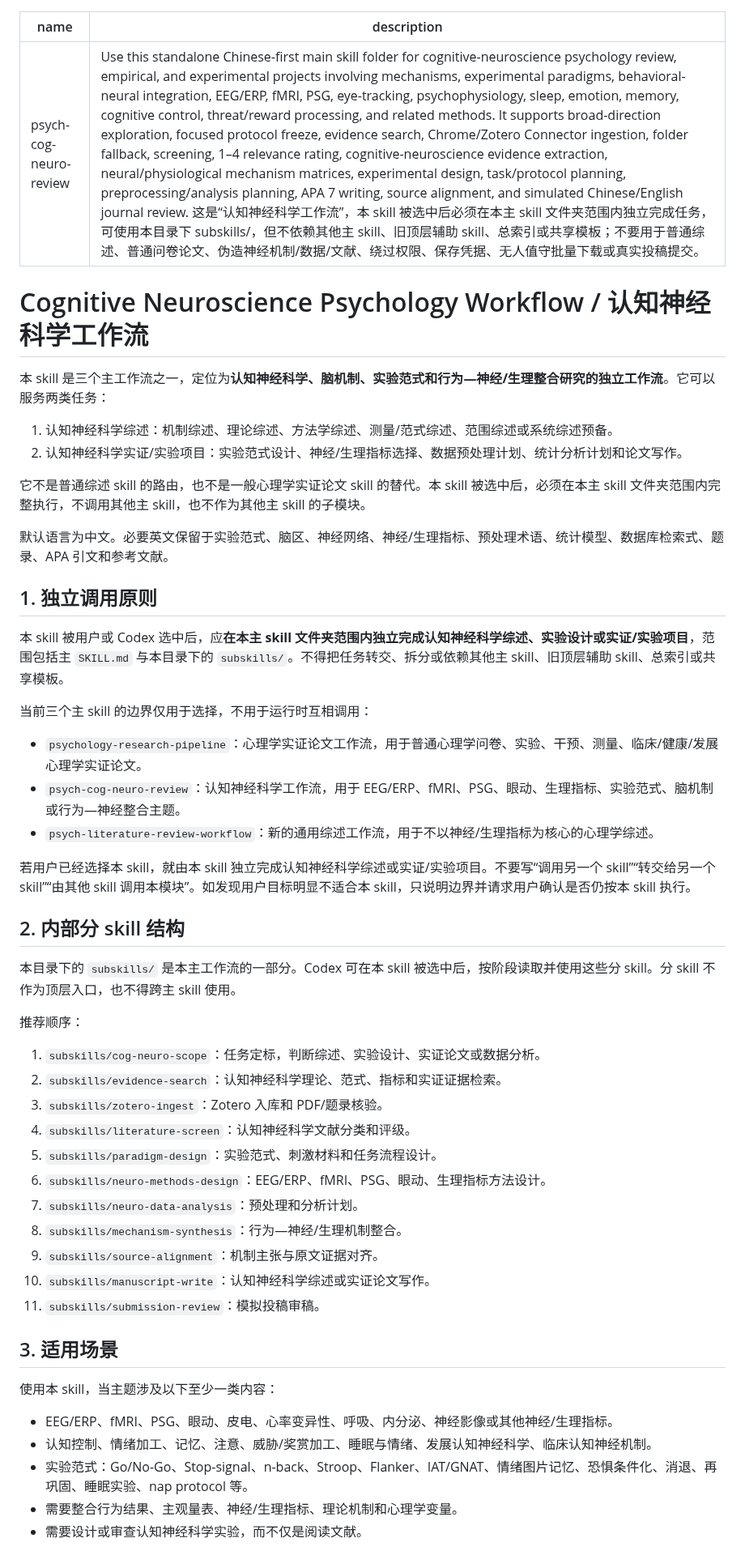
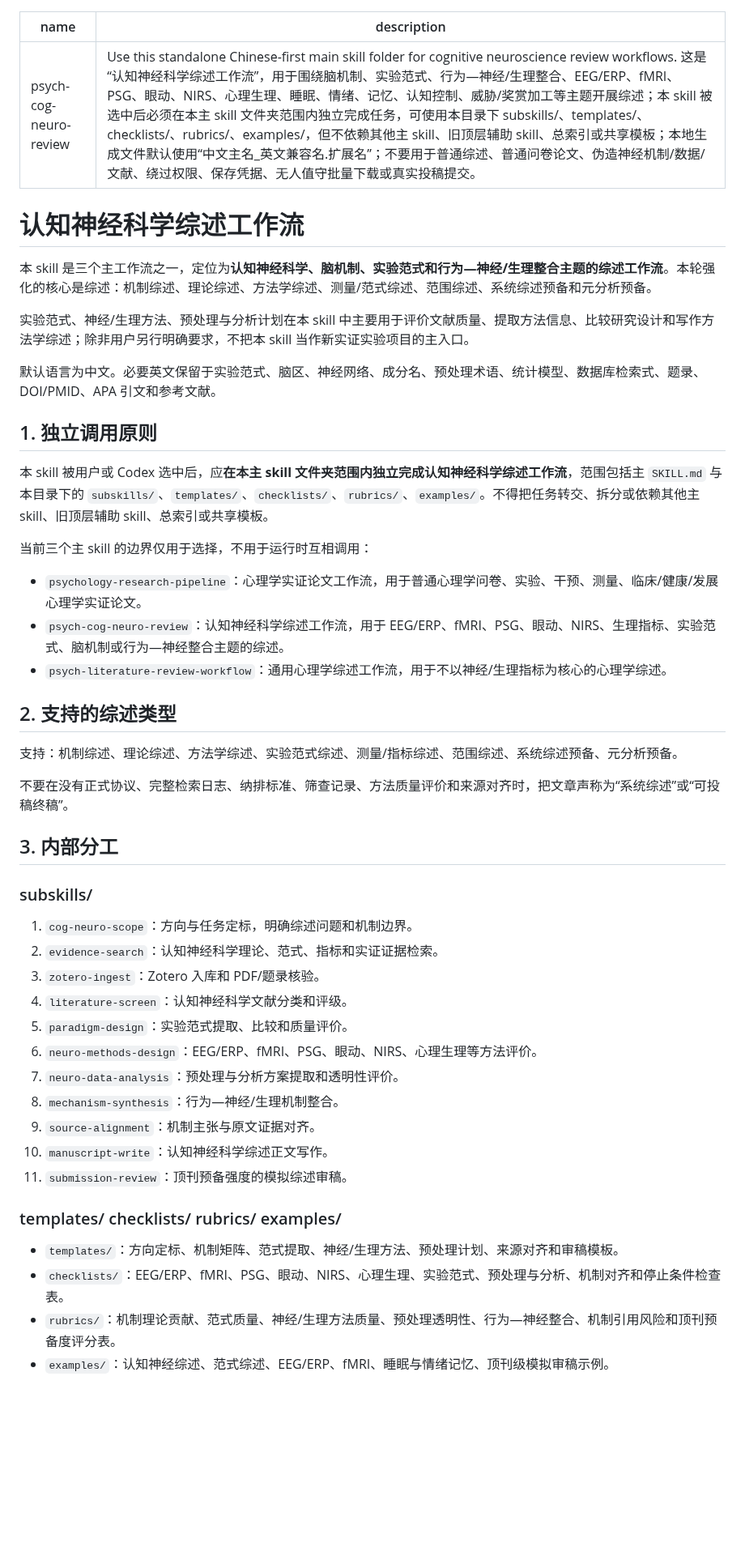
Before and after one commit to nayunzhishui/psychology-research-pipeline, a Markdown page: psych-cog-neuro-review/SKILL.md, the part around one of its changes. Shown at 81% size. GitHub-like rendering; blank space fills up the shorter version.

```diff
--- a/psych-cog-neuro-review/SKILL.md
+++ b/psych-cog-neuro-review/SKILL.md
@@ -1,56 +1,52 @@
 ---
 name: psych-cog-neuro-review
-description: Use this standalone Chinese-first main skill folder for cognitive-neuroscience psychology review, empirical, and experimental projects involving mechanisms, experimental paradigms, behavioral-neural integration, EEG/ERP, fMRI, PSG, eye-tracking, psychophysiology, sleep, emotion, memory, cognitive control, threat/reward processing, and related methods. It supports broad-direction exploration, focused protocol freeze, evidence search, Chrome/Zotero Connector ingestion, folder fallback, screening, 1–4 relevance rating, cognitive-neuroscience evidence extraction, neural/physiological mechanism matrices, experimental design, task/protocol planning, preprocessing/analysis planning, APA 7 writing, source alignment, and simulated Chinese/English journal review. 这是“认知神经科学工作流”，本 skill 被选中后必须在本主 skill 文件夹范围内独立完成任务，可使用本目录下 subskills/，但不依赖其他主 skill、旧顶层辅助 skill、总索引或共享模板；不要用于普通综述、普通问卷论文、伪造神经机制/数据/文献、绕过权限、保存凭据、无人值守批量下载或真实投稿提交。
+description: Use this standalone Chinese-first main skill folder for cognitive neuroscience review workflows. 这是“认知神经科学综述工作流”，用于围绕脑机制、实验范式、行为—神经/生理整合、EEG/ERP、fMRI、PSG、眼动、NIRS、心理生理、睡眠、情绪、记忆、认知控制、威胁/奖赏加工等主题开展综述；本 skill 被选中后必须在本主 skill 文件夹范围内独立完成任务，可使用本目录下 subskills/、templates/、checklists/、rubrics/、examples/，但不依赖其他主 skill、旧顶层辅助 skill、总索引或共享模板；本地生成文件默认使用“中文主名_英文兼容名.扩展名”；不要用于普通综述、普通问卷论文、伪造神经机制/数据/文献、绕过权限、保存凭据、无人值守批量下载或真实投稿提交。
 ---
 
-# Cognitive Neuroscience Psychology Workflow / 认知神经科学工作流
+# 认知神经科学综述工作流
 
-本 skill 是三个主工作流之一，定位为**认知神经科学、脑机制、实验范式和行为—神经/生理整合研究的独立工作流**。它可以服务两类任务：
+本 skill 是三个主工作流之一，定位为**认知神经科学、脑机制、实验范式和行为—神经/生理整合主题的综述工作流**。本轮强化的核心是综述：机制综述、理论综述、方法学综述、测量/范式综述、范围综述、系统综述预备和元分析预备。
 
-1. 认知神经科学综述：机制综述、理论综述、方法学综述、测量/范式综述、范围综述或系统综述预备。
-2. 认知神经科学实证/实验项目：实验范式设计、神经/生理指标选择、数据预处理计划、统计分析计划和论文写作。
+实验范式、神经/生理方法、预处理与分析计划在本 skill 中主要用于评价文献质量、提取方法信息、比较研究设计和写作方法学综述；除非用户另行明确要求，不把本 skill 当作新实证实验项目的主入口。
 
-它不是普通综述 skill 的路由，也不是一般心理学实证论文 skill 的替代。本 skill 被选中后，必须在本主 skill 文件夹范围内完整执行，不调用其他主 skill，也不作为其他主 skill 的子模块。
-
-默认语言为中文。必要英文保留于实验范式、脑区、神经网络、神经/生理指标、预处理术语、统计模型、数据库检索式、题录、APA 引文和参考文献。
+默认语言为中文。必要英文保留于实验范式、脑区、神经网络、成分名、预处理术语、统计模型、数据库检索式、题录、DOI/PMID、APA 引文和参考文献。
 
 ## 1. 独立调用原则
 
-本 skill 被用户或 Codex 选中后，应**在本主 skill 文件夹范围内独立完成认知神经科学综述、实验设计或实证/实验项目**，范围包括主 `SKILL.md` 与本目录下的 `subskills/`。不得把任务转交、拆分或依赖其他主 skill、旧顶层辅助 skill、总索引或共享模板。
+本 skill 被用户或 Codex 选中后，应**在本主 skill 文件夹范围内独立完成认知神经科学综述工作流**，范围包括主 `SKILL.md` 与本目录下的 `subskills/`、`templates/`、`checklists/`、`rubrics/`、`examples/`。不得把任务转交、拆分或依赖其他主 skill、旧顶层辅助 skill、总索引或共享模板。
 
 当前三个主 skill 的边界仅用于选择，不用于运行时互相调用：
 
 - `psychology-research-pipeline`：心理学实证论文工作流，用于普通心理学问卷、实验、干预、测量、临床/健康/发展心理学实证论文。
-- `psych-cog-neuro-review`：认知神经科学工作流，用于 EEG/ERP、fMRI、PSG、眼动、生理指标、实验范式、脑机制或行为—神经整合主题。
-- `psych-literature-review-workflow`：新的通用综述工作流，用于不以神经/生理指标为核心的心理学综述。
+- `psych-cog-neuro-review`：认知神经科学综述工作流，用于 EEG/ERP、fMRI、PSG、眼动、NIRS、生理指标、实验范式、脑机制或行为—神经整合主题的综述。
+- `psych-literature-review-workflow`：通用心理学综述工作流，用于不以神经/生理指标为核心的心理学综述。
 
-若用户已经选择本 skill，就由本 skill 独立完成认知神经科学综述或实证/实验项目。不要写“调用另一个 skill”“转交给另一个 skill”“由其他 skill 调用本模块”。如发现用户目标明显不适合本 skill，只说明边界并请求用户确认是否仍按本 skill 执行。
+## 2. 支持的综述类型
 
-## 2. 内部分 skill 结构
+支持：机制综述、理论综述、方法学综述、实验范式综述、测量/指标综述、范围综述、系统综述预备、元分析预备。
 
-本目录下的 `subskills/` 是本主工作流的一部分。Codex 可在本 skill 被选中后，按阶段读取并使用这些分 skill。分 skill 不作为顶层入口，也不得跨主 skill 使用。
+不要在没有正式协议、完整检索日志、纳排标准、筛查记录、方法质量评价和来源对齐时，把文章声称为“系统综述”或“可投稿终稿”。
 
-推荐顺序：
+## 3. 内部分工
 
-1. `subskills/cog-neuro-scope`：任务定标，判断综述、实验设计、实证论文或数据分析。
-2. `subskills/evidence-search`：认知神经科学理论、范式、指标和实证证据检索。
-3. `subskills/zotero-ingest`：Zotero 入库和 PDF/题录核验。
-4. `subskills/literature-screen`：认知神经科学文献分类和评级。
-5. `subskills/paradigm-design`：实验范式、刺激材料和任务流程设计。
-6. `subskills/neuro-methods-design`：EEG/ERP、fMRI、PSG、眼动、生理指标方法设计。
-7. `subskills/neuro-data-analysis`：预处理和分析计划。
-8. `subskills/mechanism-synthesis`：行为—神经/生理机制整合。
-9. `subskills/source-alignment`：机制主张与原文证据对齐。
-10. `subskills/manuscript-write`：认知神经科学综述或实证论文写作。
-11. `subskills/submission-review`：模拟投稿审稿。
+### subskills/
 
-## 3. 适用场景
+1. `cog-neuro-scope`：方向与任务定标，明确综述问题和机制边界。
+2. `evidence-search`：认知神经科学理论、范式、指标和实证证据检索。
+3. `zotero-ingest`：Zotero 入库和 PDF/题录核验。
+4. `literature-screen`：认知神经科学文献分类和评级。
+5. `paradigm-design`：实验范式提取、比较和质量评价。
+6. `neuro-methods-design`：EEG/ERP、fMRI、PSG、眼动、NIRS、心理生理等方法评价。
+7. `neuro-data-analysis`：预处理与分析方案提取和透明性评价。
+8. `mechanism-synthesis`：行为—神经/生理机制整合。
+9. `source-alignment`：机制主张与原文证据对齐。
+10. `manuscript-write`：认知神经科学综述正文写作。
+11. `submission-review`：顶刊预备强度的模拟综述审稿。
 
-使用本 skill，当主题涉及以下至少一类内容：
+### templates/ checklists/ rubrics/ examples/
 
-- EEG/ERP、fMRI、PSG、眼动、皮电、心率变异性、呼吸、内分泌、神经影像或其他神经/生理指标。
-- 认知控制、情绪加工、记忆、注意、威胁/奖赏加工、睡眠与情绪、发展认知神经科学、临床认知神经机制。
-- 实验范式：Go/No-Go、Stop-signal、n-back、Stroop、Flanker、IAT/GNAT、情绪图片记忆、恐惧条件化、消退、再巩固、睡眠实验、nap protocol 等。
-- 需要整合行为结果、主观量表、神经/生理指标、理论机制和心理学变量。
-- 需要设计或审查认知神经科学实验，而不仅是阅读文献。
+- `templates/`：方向定标、机制矩阵、范式提取、神经/生理方法、预处理计划、来源对齐和审稿模板。
+- `checklists/`：EEG/ERP、fMRI、PSG、眼动、NIRS、心理生理、实验范式、预处理与分析、机制对齐和停止条件检查表。
+- `rubrics/`：机制理论贡献、范式质量、神经/生理方法质量、预处理透明性、行为—神经整合、机制引用风险和顶刊预备度评分表。
+- `examples/`：认知神经综述、范式综述、EEG/ERP、fMRI、睡眠与情绪记忆、顶刊级模拟审稿示例。
 
```
Also changed, not shown: other parts of psych-cog-neuro-review/SKILL.md (+90 -81 lines).
